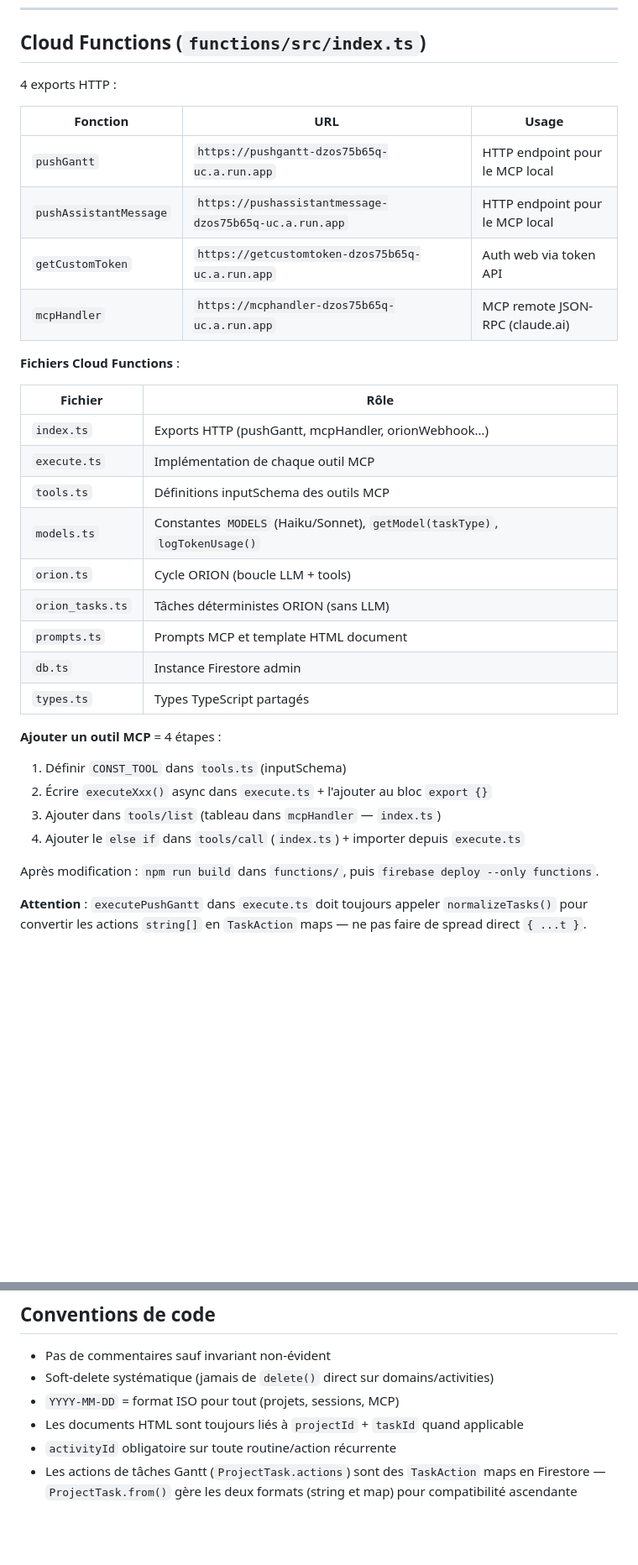
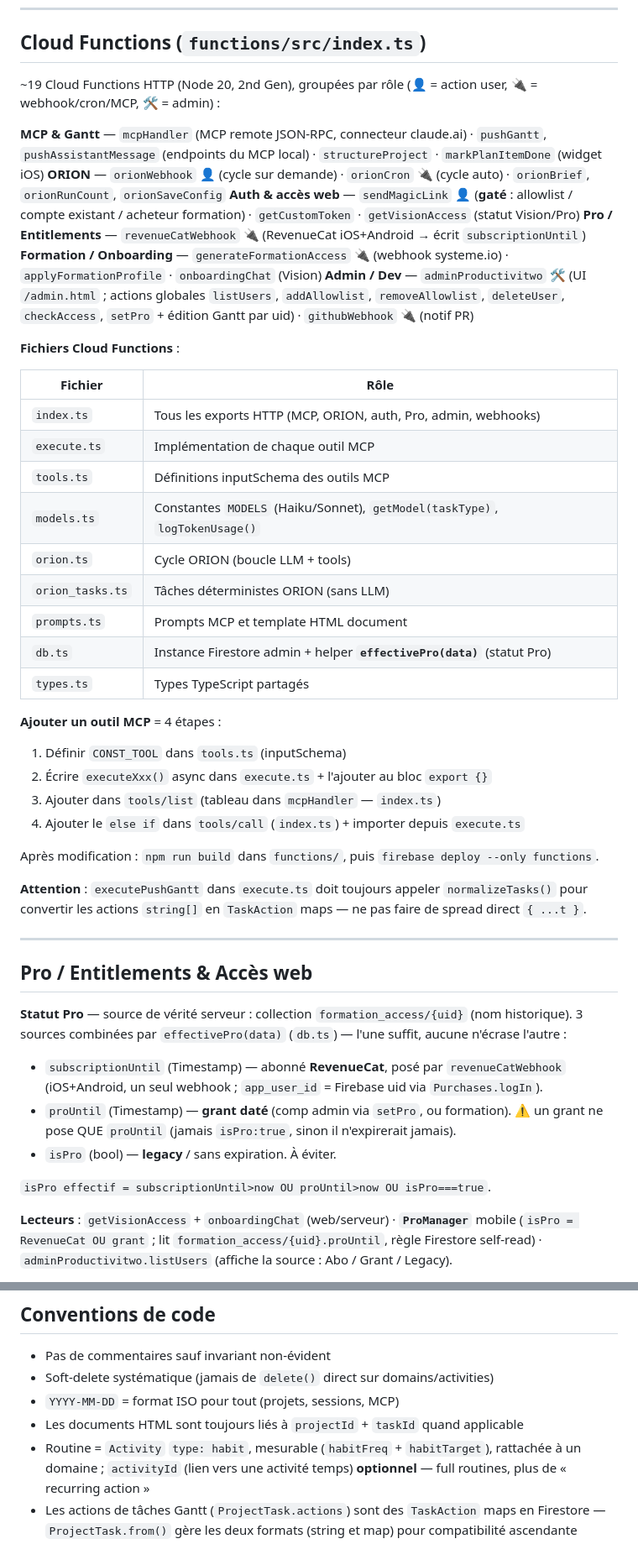
Before and after one commit to Madabinghy/productivitwo, a Markdown page: CLAUDE.md, 2 parts joined by grey strips. Shown at 84% size. Drawn GitHub-style; blank space fills up the shorter version.

Commit message:
docs(claude.md): MAJ Cloud Functions + section Pro/Entitlements & Accès
Section Cloud Functions réécrite (~19 fonctions groupées, plus « 4 exports »).
Nouvelle section Pro/Entitlements & Accès web : effectivePro (subscription/
grant/legacy), webhook RevenueCat, ProManager mobile, gate allowlist
sendMagicLink, limites ORION enforced serveur, offre Free/Pro/Formation.
Convention routine corrigée (activityId optionnel, full routines).

Co-Authored-By: Claude Opus 4.8 <noreply@anthropic.com>

```diff
--- a/CLAUDE.md
+++ b/CLAUDE.md
@@ -112,27 +112,27 @@ Utiliser `deleted: true` (domaines, activités, routines) ou `status: archived/d
 
 ## Cloud Functions (`functions/src/index.ts`)
 
-4 exports HTTP :
+~19 Cloud Functions HTTP (Node 20, 2nd Gen), groupées par rôle (👤 = action user, 🔌 = webhook/cron/MCP, 🛠 = admin) :
 
-| Fonction | URL | Usage |
-|----------|-----|-------|
-| `pushGantt` | `https://pushgantt-dzos75b65q-uc.a.run.app` | HTTP endpoint pour le MCP local |
-| `pushAssistantMessage` | `https://pushassistantmessage-dzos75b65q-uc.a.run.app` | HTTP endpoint pour le MCP local |
-| `getCustomToken` | `https://getcustomtoken-dzos75b65q-uc.a.run.app` | Auth web via token API |
-| `mcpHandler` | `https://mcphandler-dzos75b65q-uc.a.run.app` | MCP remote JSON-RPC (claude.ai) |
+**MCP & Gantt** — `mcpHandler` (MCP remote JSON-RPC, connecteur claude.ai) · `pushGantt`, `pushAssistantMessage` (endpoints du MCP local) · `structureProject` · `markPlanItemDone` (widget iOS)
+**ORION** — `orionWebhook` 👤 (cycle sur demande) · `orionCron` 🔌 (cycle auto) · `orionBrief`, `orionRunCount`, `orionSaveConfig`
+**Auth & accès web** — `sendMagicLink` 👤 (**gaté** : allowlist / compte existant / acheteur formation) · `getCustomToken` · `getVisionAccess` (statut Vision/Pro)
+**Pro / Entitlements** — `revenueCatWebhook` 🔌 (RevenueCat iOS+Android → écrit `subscriptionUntil`)
+**Formation / Onboarding** — `generateFormationAccess` 🔌 (webhook systeme.io) · `applyFormationProfile` · `onboardingChat` (Vision)
+**Admin / Dev** — `adminProductivitwo` 🛠 (UI `/admin.html` ; actions globales `listUsers`, `addAllowlist`, `removeAllowlist`, `deleteUser`, `checkAccess`, `setPro` + édition Gantt par uid) · `githubWebhook` 🔌 (notif PR)
 
 **Fichiers Cloud Functions** :
 
 | Fichier | Rôle |
 |---------|------|
-| `index.ts` | Exports HTTP (pushGantt, mcpHandler, orionWebhook…) |
+| `index.ts` | Tous les exports HTTP (MCP, ORION, auth, Pro, admin, webhooks) |
 | `execute.ts` | Implémentation de chaque outil MCP |
 | `tools.ts` | Définitions inputSchema des outils MCP |
 | `models.ts` | Constantes `MODELS` (Haiku/Sonnet), `getModel(taskType)`, `logTokenUsage()` |
 | `orion.ts` | Cycle ORION (boucle LLM + tools) |
 | `orion_tasks.ts` | Tâches déterministes ORION (sans LLM) |
 | `prompts.ts` | Prompts MCP et template HTML document |
-| `db.ts` | Instance Firestore admin |
+| `db.ts` | Instance Firestore admin + helper **`effectivePro(data)`** (statut Pro) |
 | `types.ts` | Types TypeScript partagés |
 
 **Ajouter un outil MCP** = 4 étapes :
@@ -145,3 +145,17 @@ Après modification : `npm run build` dans `functions/`, puis `firebase deploy -
 
 **Attention** : `executePushGantt` dans `execute.ts` doit toujours appeler `normalizeTasks()`
 pour convertir les actions `string[]` en `TaskAction` maps — ne pas faire de spread direct `{ ...t }`.
+
+---
+
+## Pro / Entitlements & Accès web
+
+**Statut Pro** — source de vérité serveur : collection `formation_access/{uid}` (nom historique). 3 sources combinées par `effectivePro(data)` (`db.ts`) — l'une suffit, aucune n'écrase l'autre :
+- `subscriptionUntil` (Timestamp) — abonné **RevenueCat**, posé par `revenueCatWebhook` (iOS+Android, un seul webhook ; `app_user_id` = Firebase uid via `Purchases.logIn`).
+- `proUntil` (Timestamp) — **grant daté** (comp admin via `setPro`, ou formation). ⚠️ un grant ne pose QUE `proUntil` (jamais `isPro:true`, sinon il n'expirerait jamais).
+- `isPro` (bool) — **legacy** / sans expiration. À éviter.
+
+`isPro effectif = subscriptionUntil>now OU proUntil>now OU isPro===true`.
+
+**Lecteurs** : `getVisionAccess` + `onboardingChat` (web/serveur) · **`ProManager`** mobile (`isPro = RevenueCat OU grant` ; lit `formation_access/{uid}.proUntil`, règle Firestore self-read) · `adminProductivitwo.listUsers` (affiche la source : Abo / Grant / Legacy).
+
@@ -257,6 +280,6 @@ actions: [
 - Soft-delete systématique (jamais de `delete()` direct sur domains/activities)
 - `YYYY-MM-DD` = format ISO pour tout (projets, sessions, MCP)
 - Les documents HTML sont toujours liés à `projectId` + `taskId` quand applicable
-- `activityId` obligatoire sur toute routine/action récurrente
+- Routine = `Activity` `type: habit`, mesurable (`habitFreq` + `habitTarget`), rattachée à un domaine ; `activityId` (lien vers une activité temps) **optionnel** — full routines, plus de « recurring action »
 - Les actions de tâches Gantt (`ProjectTask.actions`) sont des `TaskAction` maps en Firestore —
   `ProjectTask.from()` gère les deux formats (string et map) pour compatibilité ascendante
```
Also changed, not shown: other parts of CLAUDE.md (+9 -0 lines).
